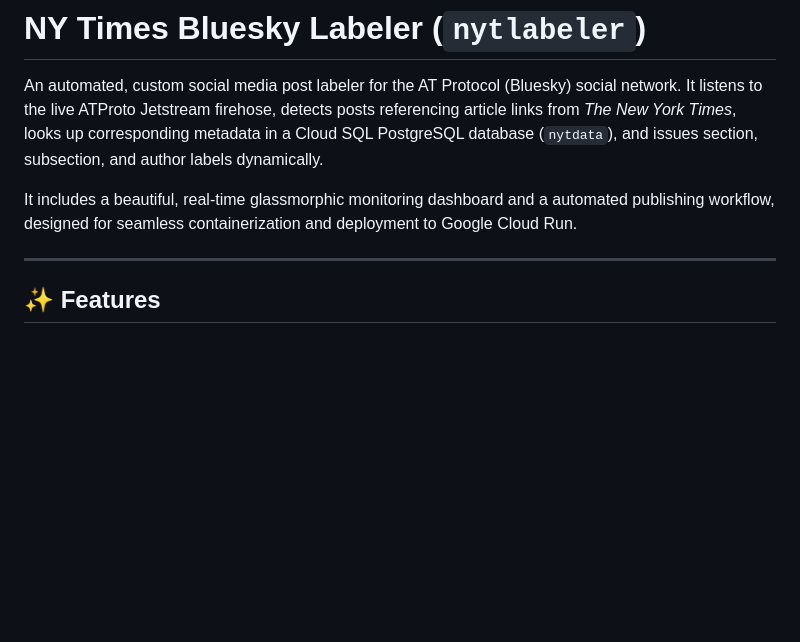
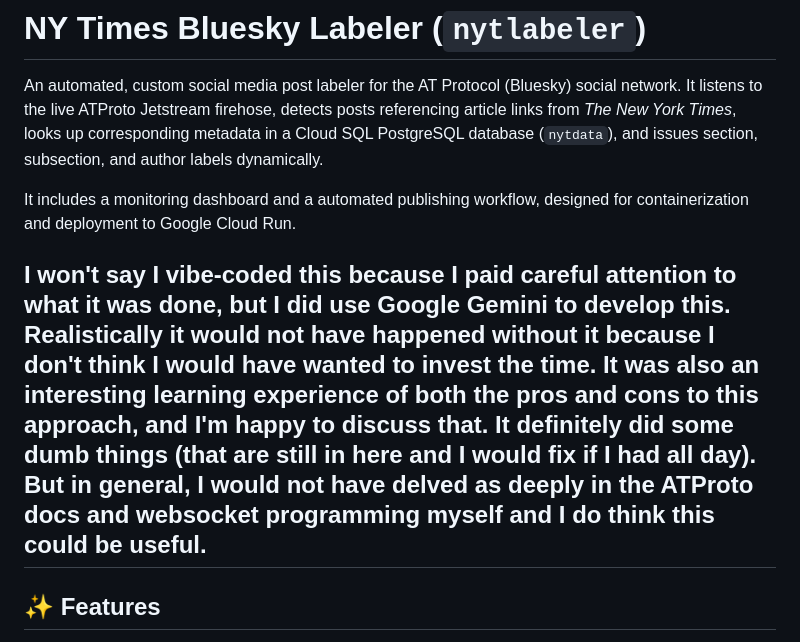
Before and after one commit to whabib/nytlabeler, a Markdown page: README.md, the part around the change. Drawn GitHub-style; blank space fills up the shorter version.

Commit message:
Update README with dashboard description and development note
Removed 'beautiful, real-time glassmorphic' from dashboard description and added a note about using Google Gemini for development.

```diff
--- a/README.md
+++ b/README.md
@@ -2,8 +2,10 @@
 
 An automated, custom social media post labeler for the AT Protocol (Bluesky) social network. It listens to the live ATProto Jetstream firehose, detects posts referencing article links from *The New York Times*, looks up corresponding metadata in a Cloud SQL PostgreSQL database (`nytdata`), and issues section, subsection, and author labels dynamically.
 
-It includes a beautiful, real-time glassmorphic monitoring dashboard and a automated publishing workflow, designed for seamless containerization and deployment to Google Cloud Run.
+It includes a monitoring dashboard and a automated publishing workflow, designed for containerization and deployment to Google Cloud Run.
 
+I won't say I vibe-coded this because I paid careful attention to what it was done, but I did use Google Gemini to develop this. Realistically it would not have happened without it because I don't think I would have wanted to invest the time. It was also an interesting learning experience of both the pros and cons to this approach, and I'm
+happy to discuss that. It definitely did some dumb things (that are still in here and I would fix if I had all day). But in general, I would not have delved as deeply in the ATProto docs and websocket programming myself and I do think this could be useful.
 ---
 
 ## ✨ Features
```
